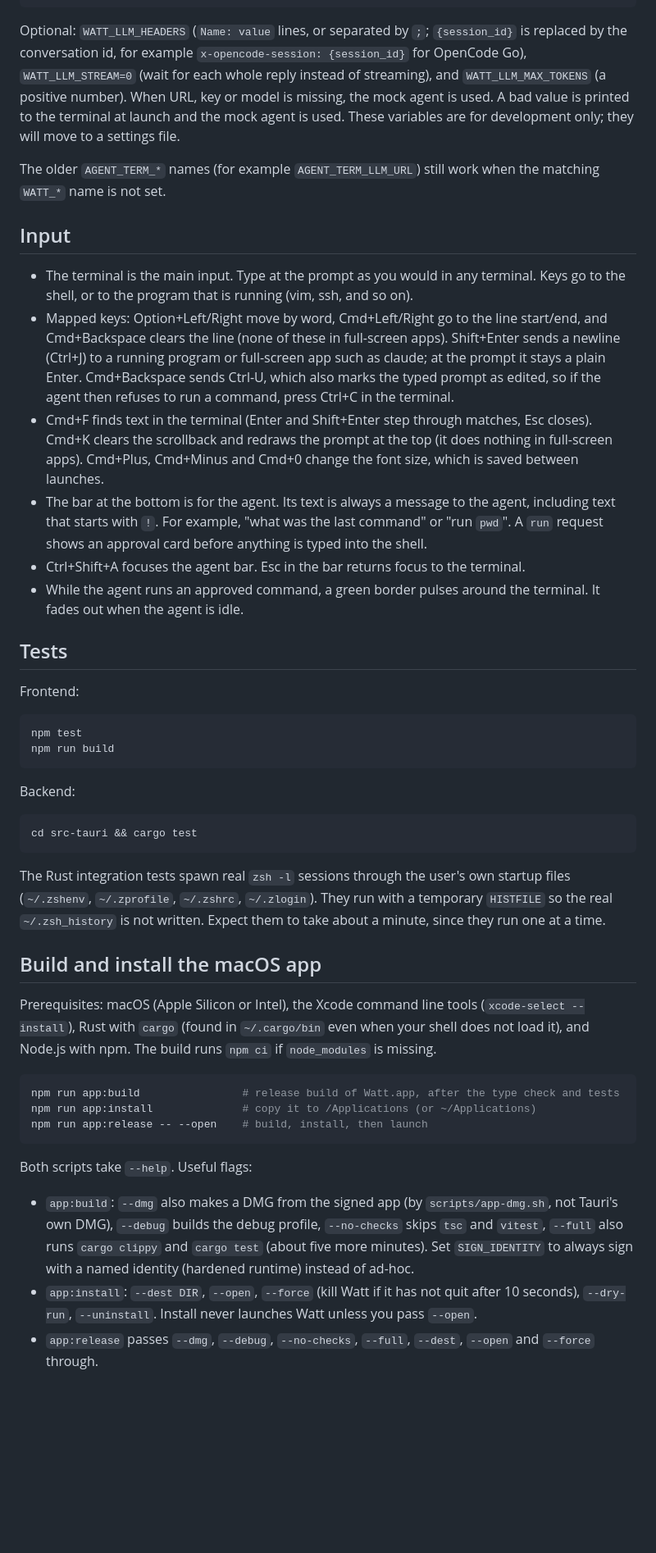
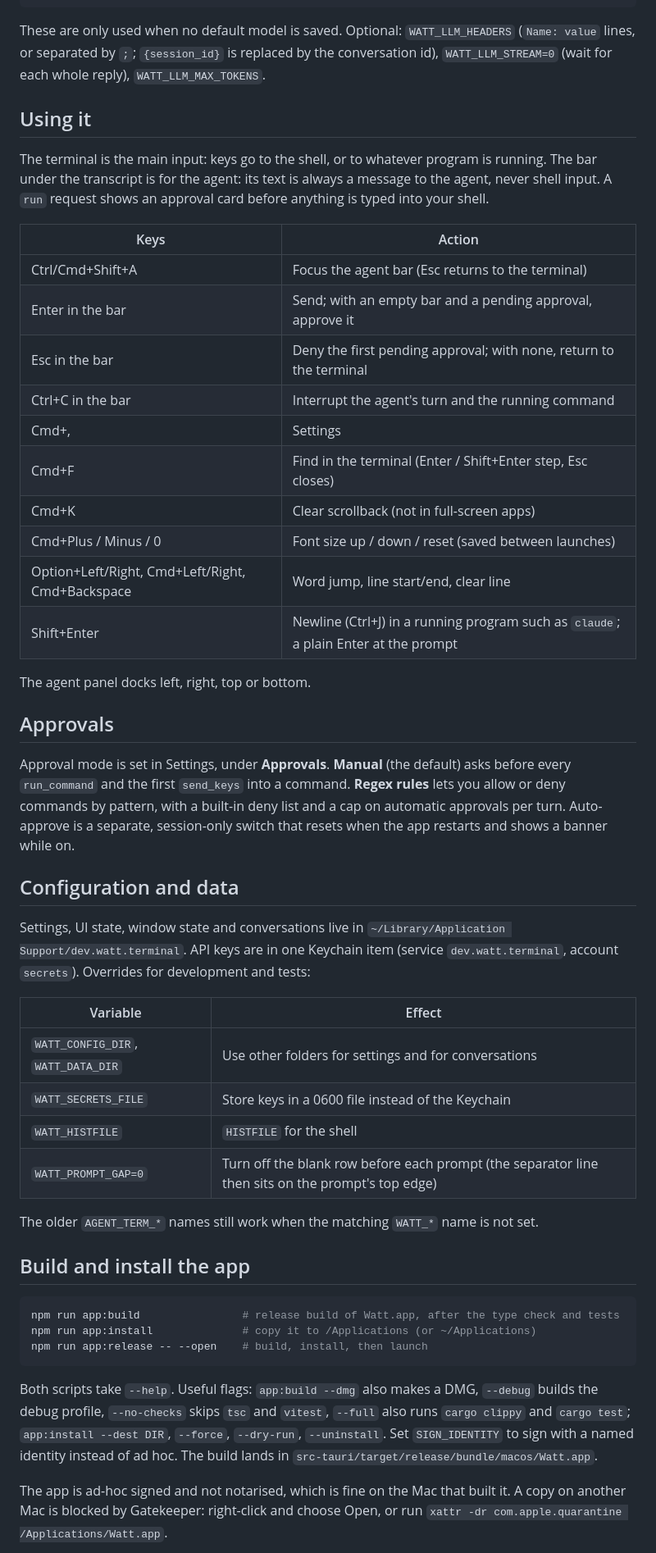
Before and after one commit to SBTopZZZ-LG/watt-terminal, a Markdown page: README.md, the part around one of its changes. Shown at 82% size. GitHub-like rendering; blank space fills up the shorter version.

````diff
--- a/README.md
+++ b/README.md
@@ -46,39 +53,45 @@ WATT_LLM_KEY="$(gopass show -o NAME)" \
 npm run tauri dev
 ```
 
-Optional: `WATT_LLM_HEADERS` (`Name: value` lines, or separated by `;`; `{session_id}` is replaced by the conversation id, for example `x-opencode-session: {session_id}` for OpenCode Go), `WATT_LLM_STREAM=0` (wait for each whole reply instead of streaming), and `WATT_LLM_MAX_TOKENS` (a positive number). When URL, key or model is missing, the mock agent is used. A bad value is printed to the terminal at launch and the mock agent is used. These variables are for development only; they will move to a settings file.
+These are only used when no default model is saved. Optional: `WATT_LLM_HEADERS` (`Name: value` lines, or separated by `;`; `{session_id}` is replaced by the conversation id), `WATT_LLM_STREAM=0` (wait for each whole reply), `WATT_LLM_MAX_TOKENS`.
 
-The older `AGENT_TERM_*` names (for example `AGENT_TERM_LLM_URL`) still work when the matching `WATT_*` name is not set.
+## Using it
 
-## Input
+The terminal is the main input: keys go to the shell, or to whatever program is running. The bar under the transcript is for the agent: its text is always a message to the agent, never shell input. A `run` request shows an approval card before anything is typed into your shell.
 
-- The terminal is the main input. Type at the prompt as you would in any terminal. Keys go to the shell, or to the program that is running (vim, ssh, and so on).
-- Mapped keys: Option+Left/Right move by word, Cmd+Left/Right go to the line start/end, and Cmd+Backspace clears the line (none of these in full-screen apps). Shift+Enter sends a newline (Ctrl+J) to a running program or full-screen app such as claude; at the prompt it stays a plain Enter. Cmd+Backspace sends Ctrl-U, which also marks the typed prompt as edited, so if the agent then refuses to run a command, press Ctrl+C in the terminal.
-- Cmd+F finds text in the terminal (Enter and Shift+Enter step through matches, Esc closes). Cmd+K clears the scrollback and redraws the prompt at the top (it does nothing in full-screen apps). Cmd+Plus, Cmd+Minus and Cmd+0 change the font size, which is saved between launches.
-- The bar at the bottom is for the agent. Its text is always a message to the agent, including text that starts with `!`. For example, "what was the last command" or "run `pwd`". A `run` request shows an approval card before anything is typed into the shell.
-- Ctrl+Shift+A focuses the agent bar. Esc in the bar returns focus to the terminal.
-- While the agent runs an approved command, a green border pulses around the terminal. It fades out when the agent is idle.
+| Keys | Action |
+| --- | --- |
+| Ctrl/Cmd+Shift+A | Focus the agent bar (Esc returns to the terminal) |
+| Enter in the bar | Send; with an empty bar and a pending approval, approve it |
+| Esc in the bar | Deny the first pending approval; with none, return to the terminal |
+| Ctrl+C in the bar | Interrupt the agent's turn and the running command |
+| Cmd+, | Settings |
+| Cmd+F | Find in the terminal (Enter / Shift+Enter step, Esc closes) |
+| Cmd+K | Clear scrollback (not in full-screen apps) |
+| Cmd+Plus / Minus / 0 | Font size up / down / reset (saved between launches) |
+| Option+Left/Right, Cmd+Left/Right, Cmd+Backspace | Word jump, line start/end, clear line |
+| Shift+Enter | Newline (Ctrl+J) in a running program such as `claude`; a plain Enter at the prompt |
 
-## Tests
+The agent panel docks left, right, top or bottom.
 
-Frontend:
+## Approvals
 
-```sh
-npm test
-npm run build
-```
+Approval mode is set in Settings, under **Approvals**. **Manual** (the default) asks before every `run_command` and the first `send_keys` into a command. **Regex rules** lets you allow or deny commands by pattern, with a built-in deny list and a cap on automatic approvals per turn. Auto-approve is a separate, session-only switch that resets when the app restarts and shows a banner while on.
 
-Backend:
+## Configuration and data
 
-```sh
-cd src-tauri && cargo test
-```
+Settings, UI state, window state and conversations live in `~/Library/Application Support/dev.watt.terminal`. API keys are in one Keychain item (service `dev.watt.terminal`, account `secrets`). Overrides for development and tests:
 
-The Rust integration tests spawn real `zsh -l` sessions through the user's own startup files (`~/.zshenv`, `~/.zprofile`, `~/.zshrc`, `~/.zlogin`). They run with a temporary `HISTFILE` so the real `~/.zsh_history` is not written. Expect them to take about a minute, since they run one at a time.
+| Variable | Effect |
+| --- | --- |
+| `WATT_CONFIG_DIR`, `WATT_DATA_DIR` | Use other folders for settings and for conversations |
+| `WATT_SECRETS_FILE` | Store keys in a 0600 file instead of the Keychain |
+| `WATT_HISTFILE` | `HISTFILE` for the shell |
+| `WATT_PROMPT_GAP=0` | Turn off the blank row before each prompt (the separator line then sits on the prompt's top edge) |
 
-## Build and install the macOS app
+The older `AGENT_TERM_*` names still work when the matching `WATT_*` name is not set.
 
-Prerequisites: macOS (Apple Silicon or Intel), the Xcode command line tools (`xcode-select --install`), Rust with `cargo` (found in `~/.cargo/bin` even when your shell does not load it), and Node.js with npm. The build runs `npm ci` if `node_modules` is missing.
+## Build and install the app
 
 ```sh
 npm run app:build                # release build of Watt.app, after the type check and tests
@@ -86,9 +99,7 @@ npm run app:install              # copy it to /Applications (or ~/Applications)
 npm run app:release -- --open    # build, install, then launch
 ```
 
-Both scripts take `--help`. Useful flags:
+Both scripts take `--help`. Useful flags: `app:build --dmg` also makes a DMG, `--debug` builds the debug profile, `--no-checks` skips `tsc` and `vitest`, `--full` also runs `cargo clippy` and `cargo test`; `app:install --dest DIR`, `--force`, `--dry-run`, `--uninstall`. Set `SIGN_IDENTITY` to sign with a named identity instead of ad hoc. The build lands in `src-tauri/target/release/bundle/macos/Watt.app`.
 
-- `app:build`: `--dmg` also makes a DMG from the signed app (by `scripts/app-dmg.sh`, not Tauri's own DMG), `--debug` builds the debug profile, `--no-checks` skips `tsc` and `vitest`, `--full` also runs `cargo clippy` and `cargo test` (about five more minutes). Set `SIGN_IDENTITY` to always sign with a named identity (hardened runtime) instead of ad-hoc.
-- `app:install`: `--dest DIR`, `--open`, `--force` (kill Watt if it has not quit after 10 seconds), `--dry-run`, `--uninstall`. Install never launches Watt unless you pass `--open`.
-- `app:release` passes `--dmg`, `--debug`, `--no-checks`, `--full`, `--dest`, `--open` and `--force` through.
+The app is ad-hoc signed and not notarised, which is fine on the Mac that built it. A copy on another Mac is blocked by Gatekeeper: right-click and choose Open, or run `xattr -dr com.apple.quarantine /Applications/Watt.app`.
 
````
Also changed, not shown: other parts of README.md (+46 -39 lines), assets/screenshot.png (added), 1 other file.
